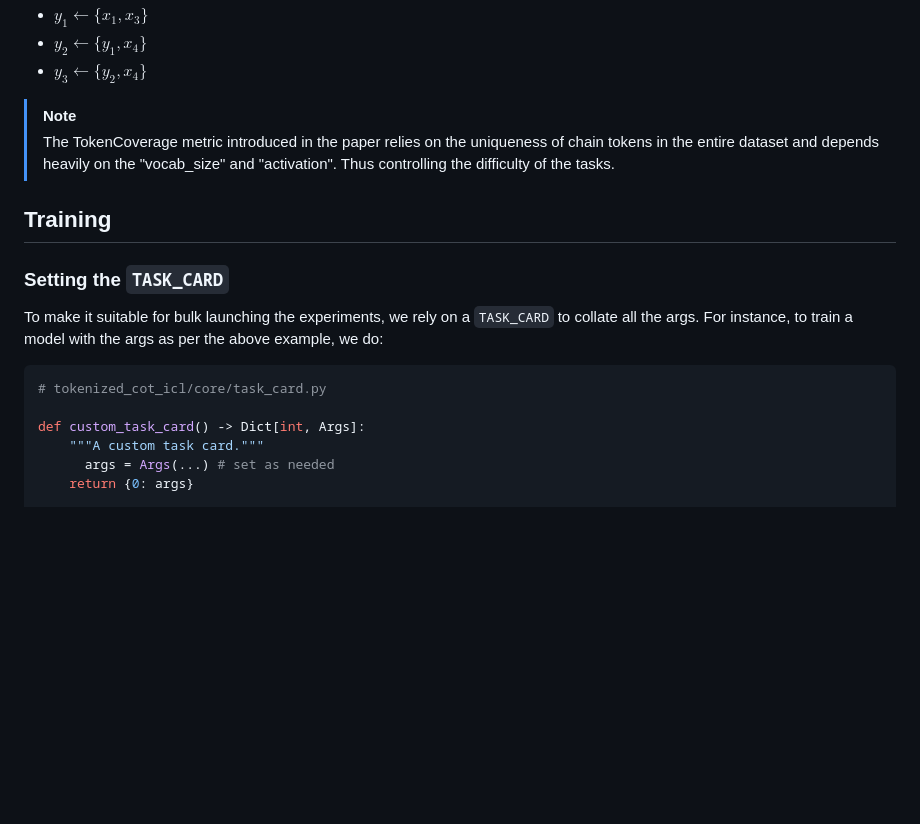
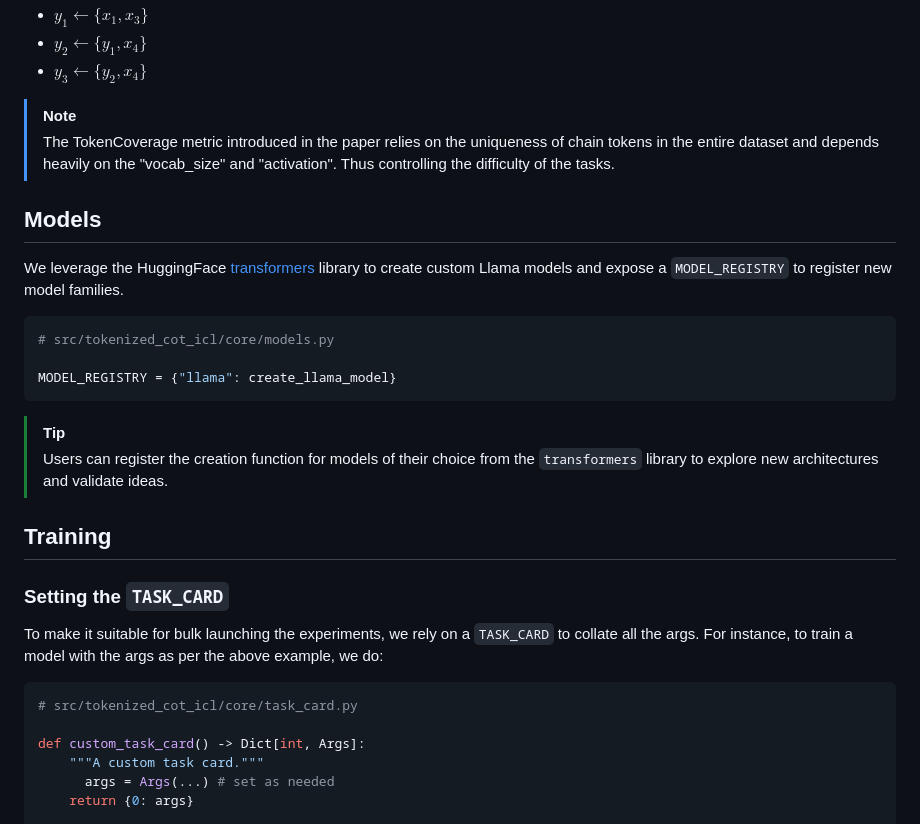
Before and after one commit to kvignesh1420/cot-icl-lab, a Markdown page: README.md, the part around the change. Rendered like a GitHub page; blank space fills up the shorter version.

Commit message:
add note on models

````diff
--- a/README.md
+++ b/README.md
@@ -86,6 +86,20 @@ The `'adj_list': tensor([[0, 2], [4, 3], [5, 3]])` (based on zero-indexing) indi
 >[!NOTE]
 > The TokenCoverage metric introduced in the paper relies on the uniqueness of chain tokens in the entire dataset and depends heavily on the "vocab_size" and "activation". Thus controlling the difficulty of the tasks.
 
+## Models
+
+We leverage the HuggingFace [transformers](https://github.com/huggingface/transformers) library to create custom Llama models and expose a `MODEL_REGISTRY` to register new model families.
+
+```py
+# src/tokenized_cot_icl/core/models.py
+
+MODEL_REGISTRY = {"llama": create_llama_model}
+```
+
+>[!TIP]
+> Users can register the creation function for models of their choice from the `transformers` library to explore new architectures and validate ideas.
+
+
 ## Training
 
 ### Setting the `TASK_CARD`
@@ -93,7 +107,7 @@ The `'adj_list': tensor([[0, 2], [4, 3], [5, 3]])` (based on zero-indexing) indi
 To make it suitable for bulk launching the experiments, we rely on a `TASK_CARD` to collate all the args. For instance, to train a model with the args as per the above example, we do:
 
 ```py
-# tokenized_cot_icl/core/task_card.py
+# src/tokenized_cot_icl/core/task_card.py
 
 def custom_task_card() -> Dict[int, Args]:
     """A custom task card."""
````
